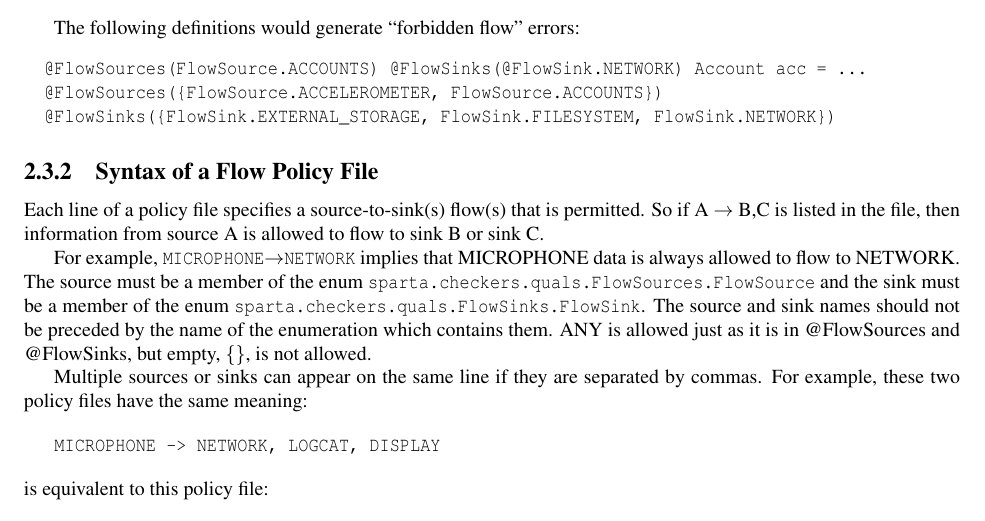
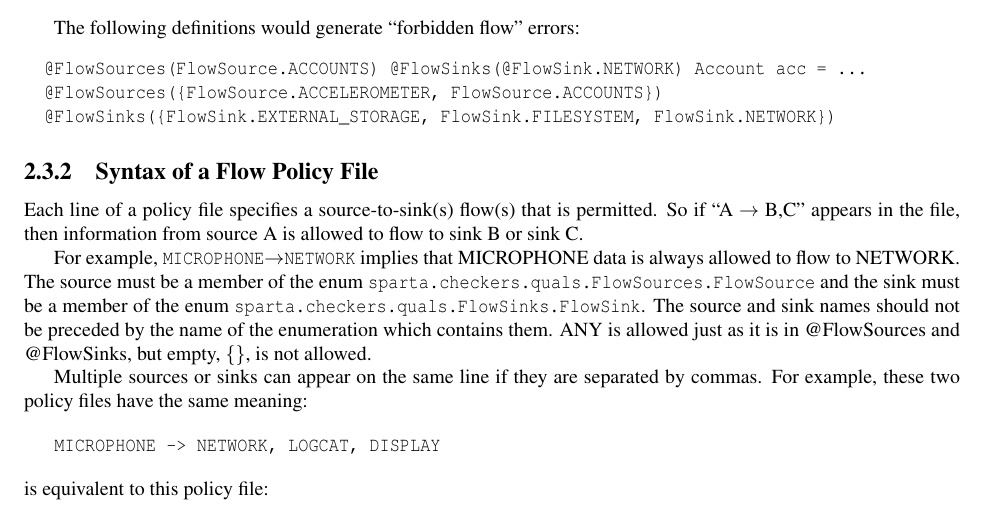
Before and after one commit to typetools/sparta, a LaTeX document (docs/manual.tex, which reads docs/flow.tex): part of page 7 of 23, cut so that both start at the same text. Compiled offline with pdfLaTeX.

Commit message:
Tiny tweak

```diff
--- a/docs/flow.tex
+++ b/docs/flow.tex
@@ -177,7 +177,7 @@ The following definitions would generate ``forbidden flow'' errors:
 \subsection{Syntax of a Flow Policy File}
 
 Each line of a policy file specifies a source-to-sink(s) flow(s) that is permitted. So if
-A $\rightarrow$ B,C is listed in the file, then information from source A is allowed to flow
+``A $\rightarrow$ B,C'' appears in the file, then information from source A is allowed to flow
 to sink B or sink C.
 
 For example,
```
